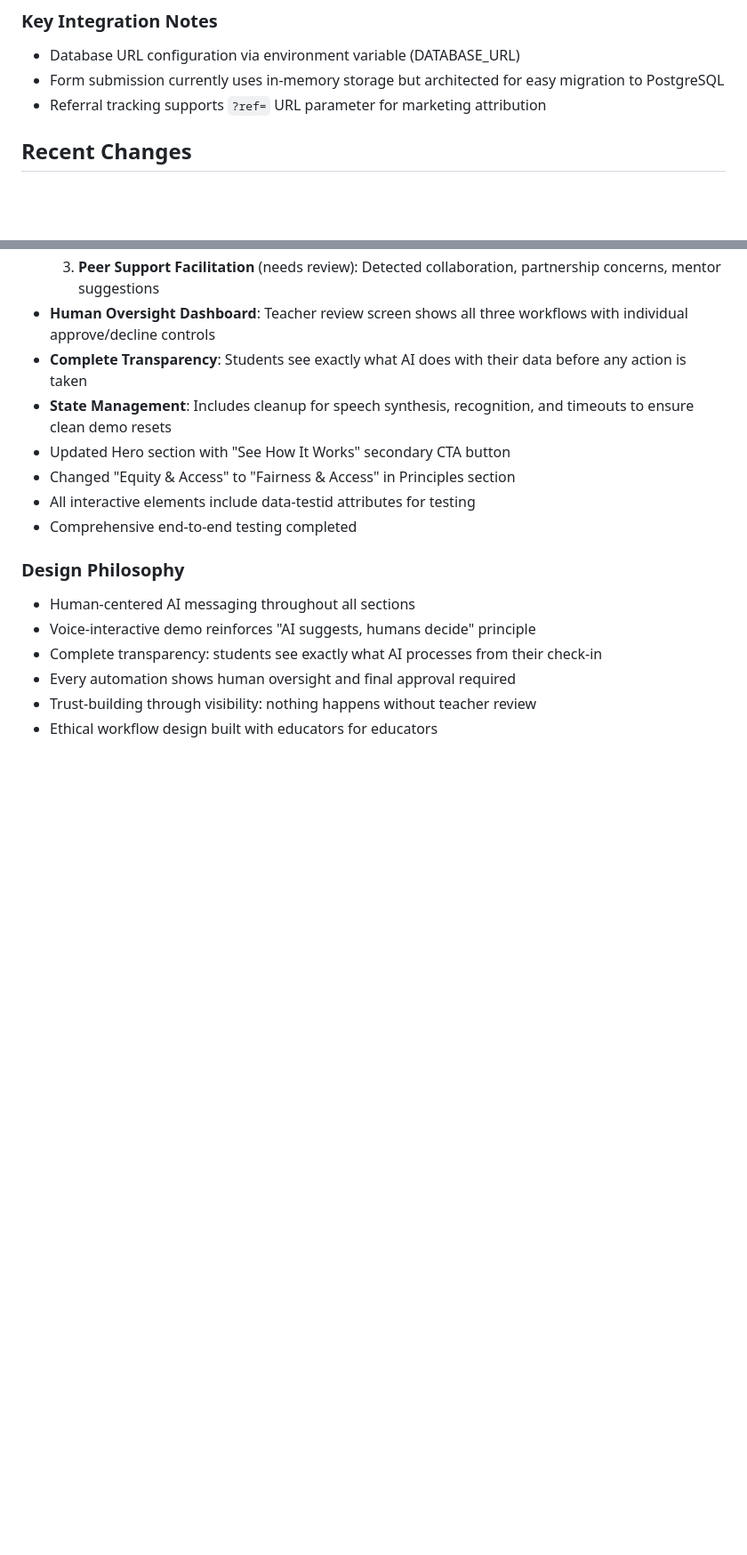
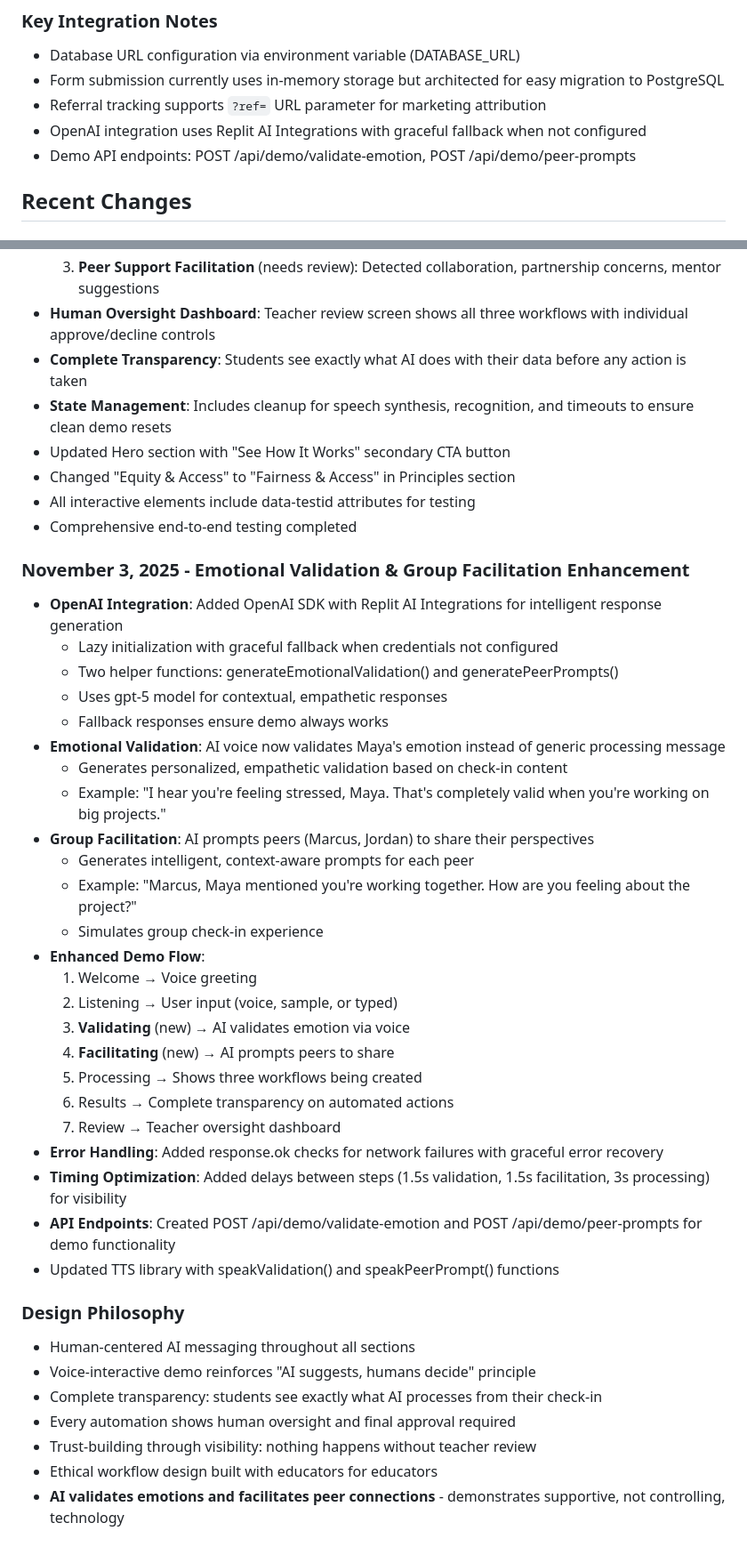
Before and after one commit to doommir/novapath-website, a Markdown page: replit.md, 2 parts joined by grey strips. Shown at 89% size. Drawn GitHub-style; blank space fills up the shorter version.

Commit message:
Add AI-powered emotional validation and peer facilitation to demo
Integrate OpenAI via Replit AI Integrations to add AI-driven emotional validation and peer prompt generation. Introduces new API endpoints POST /api/demo/validate-emotion and POST /api/demo/peer-prompts.

Replit-Commit-Author: Agent
Replit-Commit-Session-Id: f4996287-37bc-4ecc-9c0c-cce17d6cacb3
Replit-Commit-Checkpoint-Type: full_checkpoint
Replit-Commit-Event-Id: 48bdb33b-659c-4961-8e44-8ccb489292a2
Replit-Commit-Screenshot-Url: https://storage.googleapis.com/screenshot-production-us-central1/ab115aa2-a6f1-4a8d-8702-dfc786ba6818/f4996287-37bc-4ecc-9c0c-cce17d6cacb3/pE0xzdO

```diff
--- a/replit.md
+++ b/replit.md
@@ -142,6 +143,8 @@ Preferred communication style: Simple, everyday language.
 - Database URL configuration via environment variable (DATABASE_URL)
 - Form submission currently uses in-memory storage but architected for easy migration to PostgreSQL
 - Referral tracking supports `?ref=` URL parameter for marketing attribution
+- OpenAI integration uses Replit AI Integrations with graceful fallback when not configured
+- Demo API endpoints: POST /api/demo/validate-emotion, POST /api/demo/peer-prompts
 
 ## Recent Changes
 
@@ -164,6 +167,32 @@ Preferred communication style: Simple, everyday language.
 - All interactive elements include data-testid attributes for testing
 - Comprehensive end-to-end testing completed
 
+### November 3, 2025 - Emotional Validation & Group Facilitation Enhancement
+- **OpenAI Integration**: Added OpenAI SDK with Replit AI Integrations for intelligent response generation
+  - Lazy initialization with graceful fallback when credentials not configured
+  - Two helper functions: generateEmotionalValidation() and generatePeerPrompts()
+  - Uses gpt-5 model for contextual, empathetic responses
+  - Fallback responses ensure demo always works
+- **Emotional Validation**: AI voice now validates Maya's emotion instead of generic processing message
+  - Generates personalized, empathetic validation based on check-in content
+  - Example: "I hear you're feeling stressed, Maya. That's completely valid when you're working on big projects."
+- **Group Facilitation**: AI prompts peers (Marcus, Jordan) to share their perspectives
+  - Generates intelligent, context-aware prompts for each peer
+  - Example: "Marcus, Maya mentioned you're working together. How are you feeling about the project?"
+  - Simulates group check-in experience
+- **Enhanced Demo Flow**:
+  1. Welcome → Voice greeting
+  2. Listening → User input (voice, sample, or typed)
+  3. **Validating** (new) → AI validates emotion via voice
+  4. **Facilitating** (new) → AI prompts peers to share
+  5. Processing → Shows three workflows being created
+  6. Results → Complete transparency on automated actions
+  7. Review → Teacher oversight dashboard
+- **Error Handling**: Added response.ok checks for network failures with graceful error recovery
+- **Timing Optimization**: Added delays between steps (1.5s validation, 1.5s facilitation, 3s processing) for visibility
+- **API Endpoints**: Created POST /api/demo/validate-emotion and POST /api/demo/peer-prompts for demo functionality
+- Updated TTS library with speakValidation() and speakPeerPrompt() functions
+
 ### Design Philosophy
 - Human-centered AI messaging throughout all sections
 - Voice-interactive demo reinforces "AI suggests, humans decide" principle
@@ -171,3 +200,4 @@ Preferred communication style: Simple, everyday language.
 - Every automation shows human oversight and final approval required
 - Trust-building through visibility: nothing happens without teacher review
 - Ethical workflow design built with educators for educators
+- **AI validates emotions and facilitates peer connections** - demonstrates supportive, not controlling, technology
```
Also changed, not shown: other parts of replit.md (+1 -0 lines).
